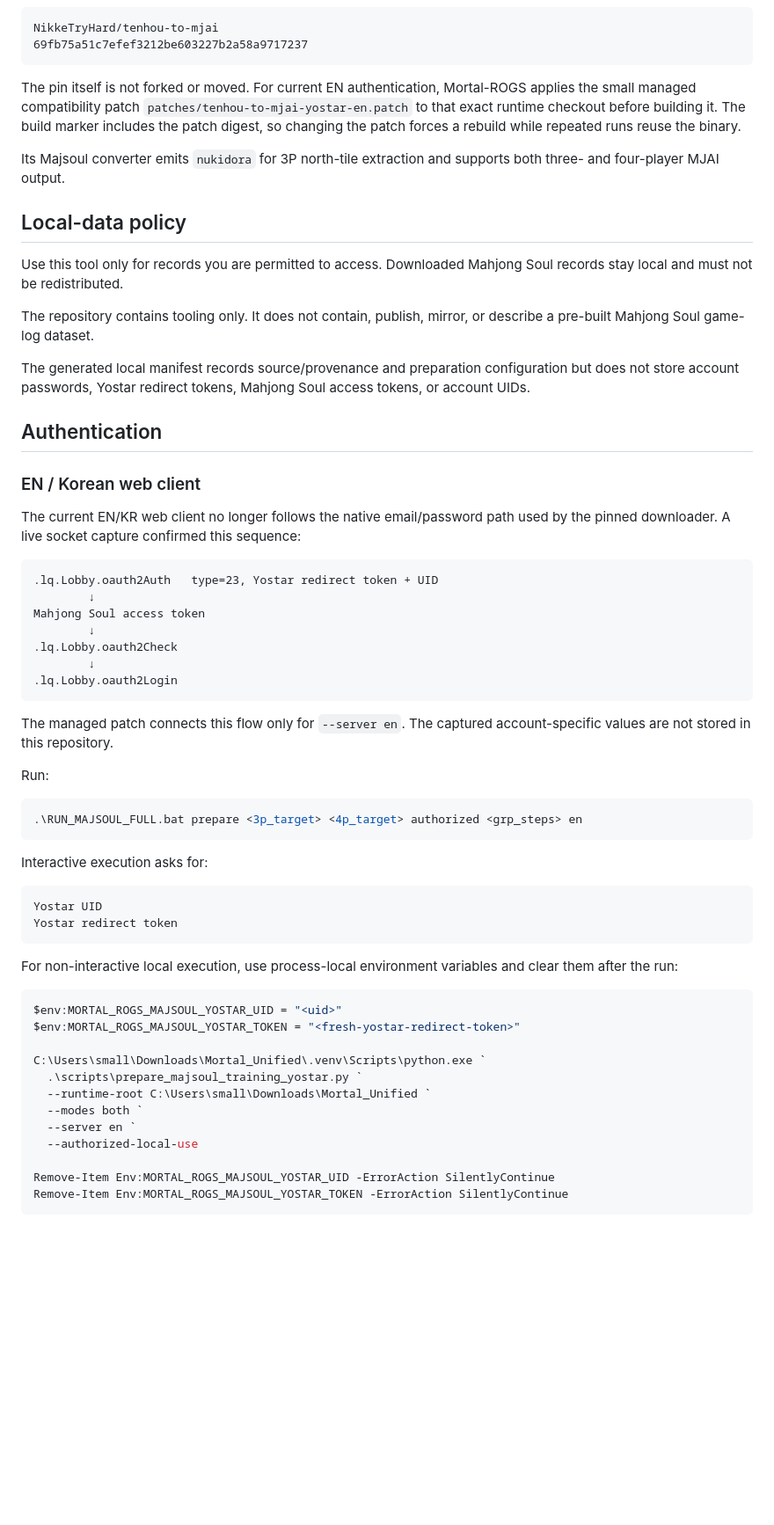
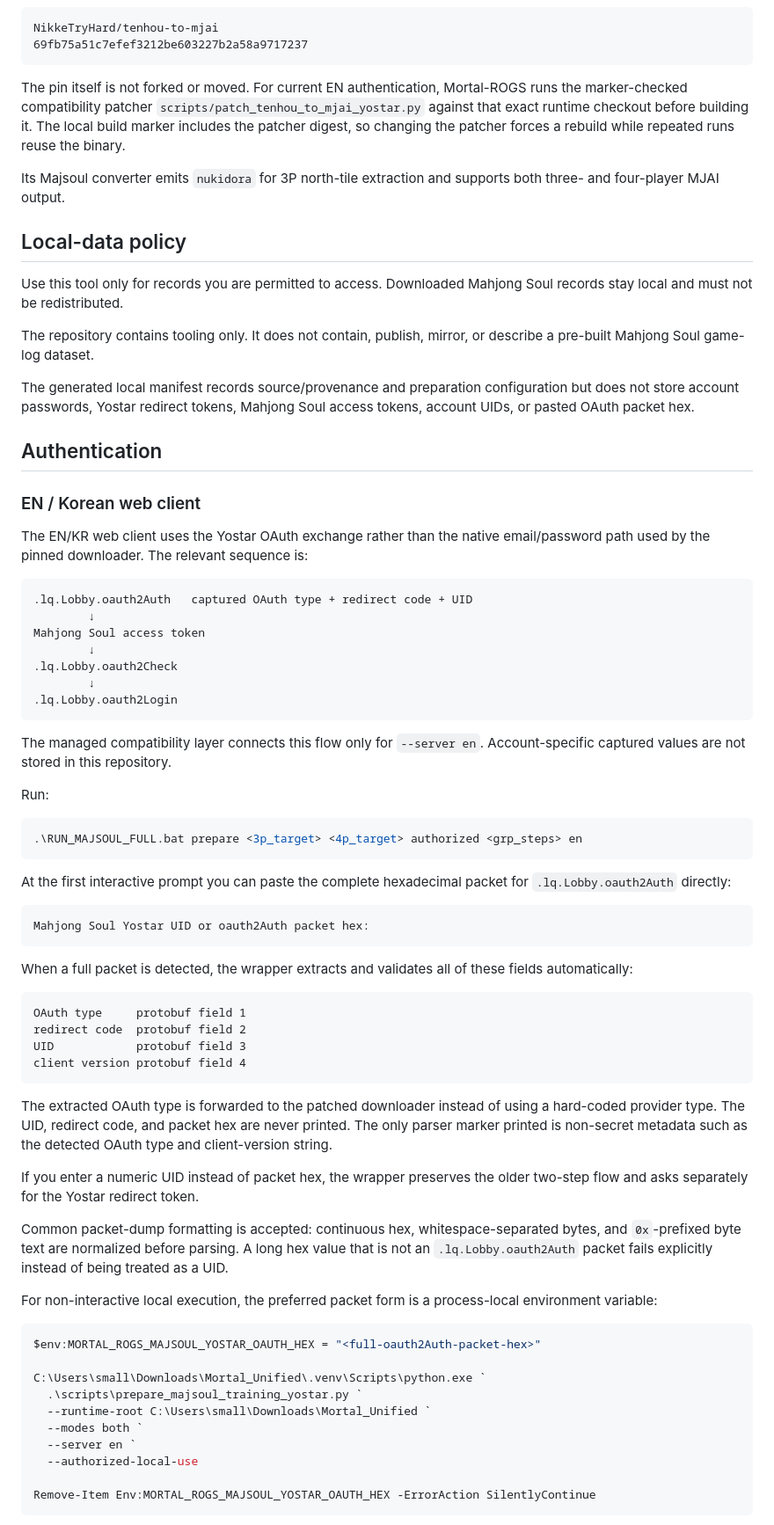
Before and after one commit to gkfyddl2662/JSGomoku, a Markdown page: docs/MAJSOUL_TRAINING_PREP.md, the part around one of its changes. Shown at 88% size. Drawn GitHub-style; blank space fills up the shorter version.

Commit message:
docs: document Yostar oauth hex autodetection

````diff
--- a/docs/MAJSOUL_TRAINING_PREP.md
+++ b/docs/MAJSOUL_TRAINING_PREP.md
@@ -34,7 +34,7 @@ NikkeTryHard/tenhou-to-mjai
 69fb75a51c7efef3212be603227b2a58a9717237
 ```
 
-The pin itself is not forked or moved. For current EN authentication, Mortal-ROGS applies the small managed compatibility patch `patches/tenhou-to-mjai-yostar-en.patch` to that exact runtime checkout before building it. The build marker includes the patch digest, so changing the patch forces a rebuild while repeated runs reuse the binary.
+The pin itself is not forked or moved. For current EN authentication, Mortal-ROGS runs the marker-checked compatibility patcher `scripts/patch_tenhou_to_mjai_yostar.py` against that exact runtime checkout before building it. The local build marker includes the patcher digest, so changing the patcher forces a rebuild while repeated runs reuse the binary.
 
 Its Majsoul converter emits `nukidora` for 3P north-tile extraction and supports both three- and four-player MJAI output.
 
@@ -44,16 +44,16 @@ Use this tool only for records you are permitted to access. Downloaded Mahjong S
 
 The repository contains tooling only. It does not contain, publish, mirror, or describe a pre-built Mahjong Soul game-log dataset.
 
-The generated local manifest records source/provenance and preparation configuration but does not store account passwords, Yostar redirect tokens, Mahjong Soul access tokens, or account UIDs.
+The generated local manifest records source/provenance and preparation configuration but does not store account passwords, Yostar redirect tokens, Mahjong Soul access tokens, account UIDs, or pasted OAuth packet hex.
 
 ## Authentication
 
 ### EN / Korean web client
 
-The current EN/KR web client no longer follows the native email/password path used by the pinned downloader. A live socket capture confirmed this sequence:
+The EN/KR web client uses the Yostar OAuth exchange rather than the native email/password path used by the pinned downloader. The relevant sequence is:
 
 ```text
-.lq.Lobby.oauth2Auth   type=23, Yostar redirect token + UID
+.lq.Lobby.oauth2Auth   captured OAuth type + redirect code + UID
         ↓
 Mahjong Soul access token
         ↓
@@ -62,7 +62,7 @@ Mahjong Soul access token
 .lq.Lobby.oauth2Login
 ```
 
-The managed patch connects this flow only for `--server en`. The captured account-specific values are not stored in this repository.
+The managed compatibility layer connects this flow only for `--server en`. Account-specific captured values are not stored in this repository.
 
 Run:
 
@@ -70,18 +70,31 @@ Run:
 .\RUN_MAJSOUL_FULL.bat prepare <3p_target> <4p_target> authorized <grp_steps> en
 ```
 
-Interactive execution asks for:
+At the first interactive prompt you can paste the complete hexadecimal packet for `.lq.Lobby.oauth2Auth` directly:
 
 ```text
-Yostar UID
-Yostar redirect token
+Mahjong Soul Yostar UID or oauth2Auth packet hex:
 ```
 
-For non-interactive local execution, use process-local environment variables and clear them after the run:
+When a full packet is detected, the wrapper extracts and validates all of these fields automatically:
+
+```text
+OAuth type     protobuf field 1
+redirect code  protobuf field 2
+UID            protobuf field 3
+client version protobuf field 4
+```
+
+The extracted OAuth type is forwarded to the patched downloader instead of using a hard-coded provider type. The UID, redirect code, and packet hex are never printed. The only parser marker printed is non-secret metadata such as the detected OAuth type and client-version string.
+
+If you enter a numeric UID instead of packet hex, the wrapper preserves the older two-step flow and asks separately for the Yostar redirect token.
+
+Common packet-dump formatting is accepted: continuous hex, whitespace-separated bytes, and `0x`-prefixed byte text are normalized before parsing. A long hex value that is not an `.lq.Lobby.oauth2Auth` packet fails explicitly instead of being treated as a UID.
+
+For non-interactive local execution, the preferred packet form is a process-local environment variable:
 
 ```powershell
-$env:MORTAL_ROGS_MAJSOUL_YOSTAR_UID = "<uid>"
-$env:MORTAL_ROGS_MAJSOUL_YOSTAR_TOKEN = "<fresh-yostar-redirect-token>"
+$env:MORTAL_ROGS_MAJSOUL_YOSTAR_OAUTH_HEX = "<full-oauth2Auth-packet-hex>"
 
 C:\Users\small\Downloads\Mortal_Unified\.venv\Scripts\python.exe `
   .\scripts\prepare_majsoul_training_yostar.py `
@@ -90,7 +103,6 @@ C:\Users\small\Downloads\Mortal_Unified\.venv\Scripts\python.exe `
   --server en `
   --authorized-local-use
 
-Remove-Item Env:MORTAL_ROGS_MAJSOUL_YOSTAR_UID -ErrorAction SilentlyContinue
-Remove-Item Env:MORTAL_ROGS_MAJSOUL_YOSTAR_TOKEN -ErrorAction SilentlyContinue
+Remove-Item Env:MORTAL_ROGS_MAJSOUL_YOSTAR_OAUTH_HEX -ErrorAction SilentlyContinue
 ```
 
````
Also changed, not shown: other parts of docs/MAJSOUL_TRAINING_PREP.md (+12 -3 lines).
